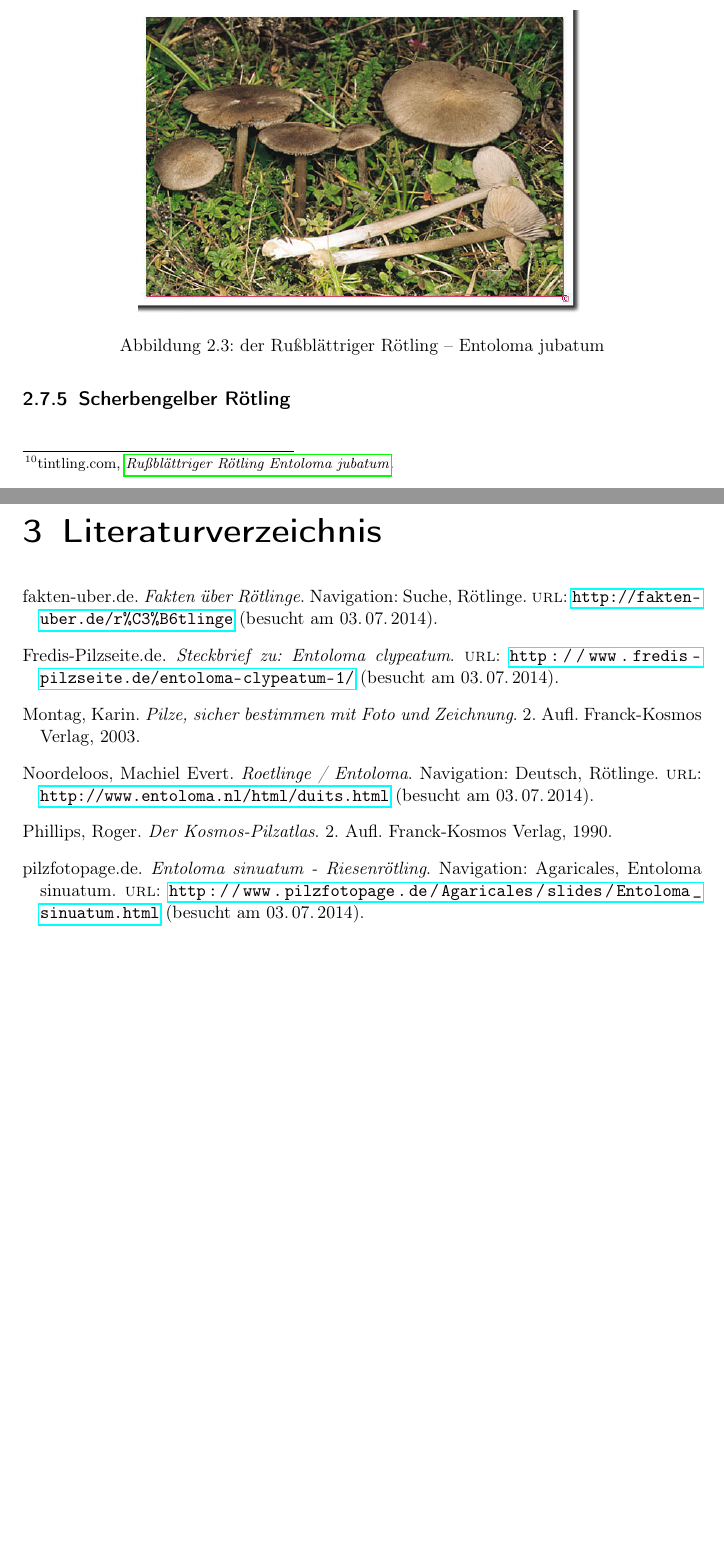
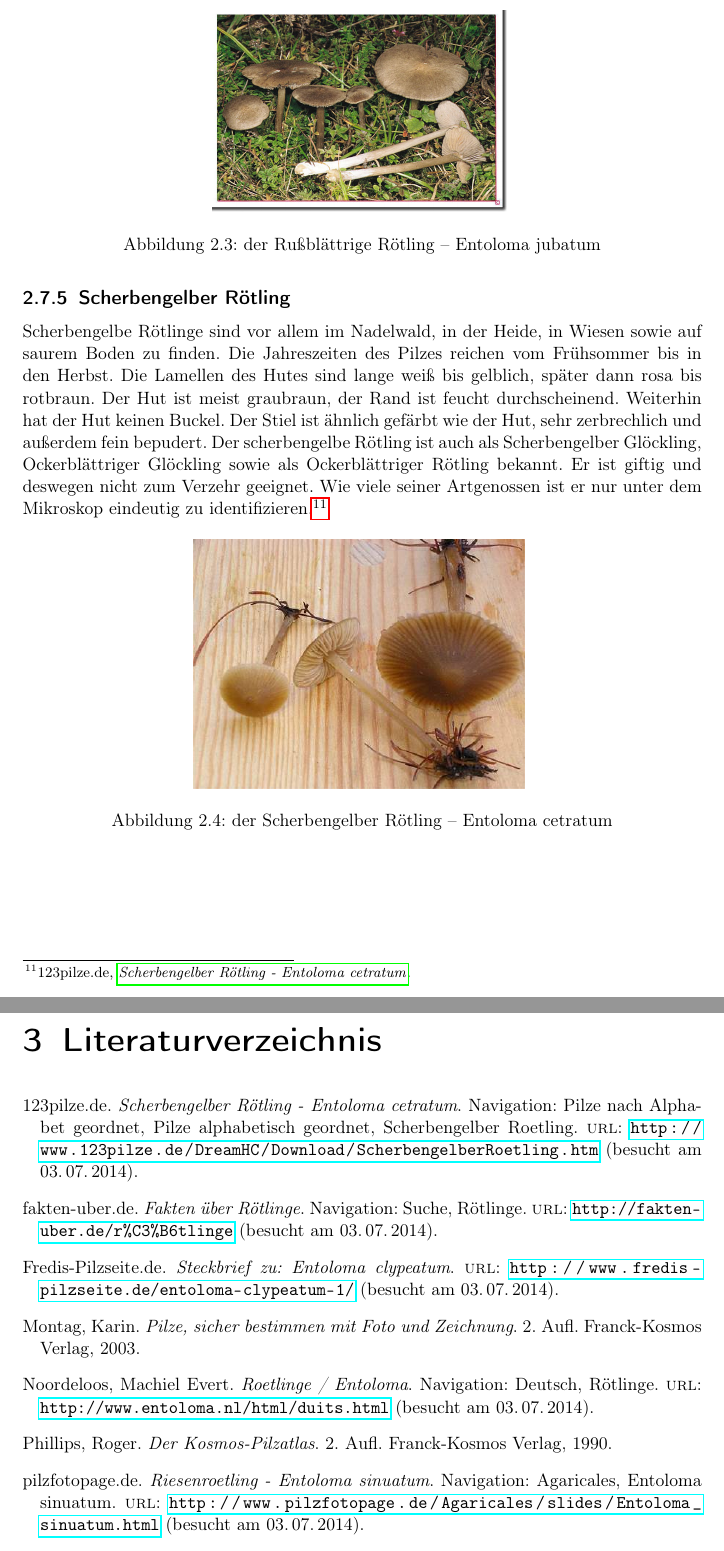
Before and after one commit to kevinnoll/TechDoku, a LaTeX document (dokument.tex): two parts of pages 10 and 11 of 11, joined at a grey line, cut so that both start at the same text, the shorter picture padded with empty space. Compiled offline with pdfLaTeX.

Commit message:
neues deckblatt, scherbengelber rötling

```diff
--- a/dokument.tex
+++ b/dokument.tex
@@ -62,7 +62,7 @@
   Urldate				   = {2014-07-03}
 }
 @Electronic{scherbengelb,
-  Title                    = {Scherbengelber Rötling},
+  Title                    = {Scherbengelber Rötling - Entoloma cetratum},
   Author                   = {123pilze.de},
   Url                      = {http://www.123pilze.de/DreamHC/Download/ScherbengelberRoetling.htm},
   Keywords                 = {scherbengelb},
@@ -71,7 +71,7 @@
   Urldate				   = {2014-07-03}
 }
 @Electronic{riesenroetling,
-  Title                    = {Entoloma sinuatum - Riesenrötling},
+  Title                    = {Riesenroetling - Entoloma sinuatum},
   Author                   = {pilzfotopage.de},
   Url                      = {http://www.pilzfotopage.de/Agaricales/slides/Entoloma_sinuatum.html},
   Keywords                 = {riesenroetling},
@@ -80,7 +80,7 @@
   Urldate				   = {2014-07-03}
 }
 @Electronic{russblaettrig,
-  Title                    = {Rußblättriger Rötling Entoloma jubatum},
+  Title                    = {Rußblättriger Rötling - Entoloma jubatum},
   Author                   = {tintling.com},
   Url                      = {http://tintling.com/pilzbuch/arten/e/Entoloma_jubatum.html},
   Keywords                 = {russblaettrig},
@@ -224,14 +224,22 @@ Der rußblättrige Rötling ist ebenfalls weit verbreitet, jedoch nicht sehr hä
 \footcite{russblaettrig}
 \begin{figure}[H]
 \centering
-\includegraphics[scale=0.45]{russblaettrig}
-\caption{der Rußblättriger Rötling -- Entoloma jubatum }
+\includegraphics[scale=0.3]{russblaettrig}
+\caption{der Rußblättrige Rötling -- Entoloma jubatum }
 \label{fig:russblaettrig}
 \end{figure}
 
 \subsection{Scherbengelber Rötling}
+Scherbengelbe Rötlinge sind vor allem im Nadelwald, in der Heide, in Wiesen sowie auf saurem Boden zu finden. Die Jahreszeiten des Pilzes reichen vom Frühsommer bis in den Herbst. Die Lamellen des Hutes sind lange weiß bis gelblich, später dann rosa bis rotbraun. Der Hut ist meist graubraun, der Rand ist feucht durchscheinend. Weiterhin hat der Hut keinen Buckel. Der Stiel ist ähnlich gefärbt wie der Hut, sehr zerbrechlich und außerdem fein bepudert.
+Der scherbengelbe Rötling ist auch als Scherbengelber Glöckling, Ockerblättriger Glöckling sowie als Ockerblättriger Rötling bekannt. Er ist giftig und deswegen nicht zum Verzehr geeignet. Wie viele seiner Artgenossen ist er nur unter dem Mikroskop eindeutig zu identifizieren.
+\footcite{scherbengelb}
+\begin{figure}[H]
+\centering
+\includegraphics[scale=0.6]{scherbengelb}
+\caption{der Scherbengelber Rötling -- Entoloma cetratum }
+\label{fig:scherbengelb}
+\end{figure}
 
 \printbibliography[heading=lit]
 
-
 \end{document}
```
Also changed, not shown: test.bib (+3 -3 lines), deckblatt.pdf, dokument.bbl, dokument.pdf, img/scherbengelb.jpg (added), dokument.tex (4 more changed lines), 7 other files.
